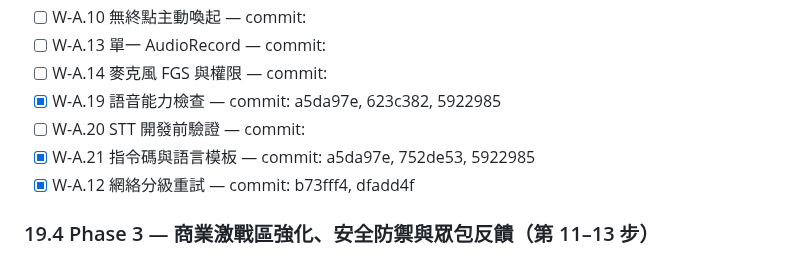
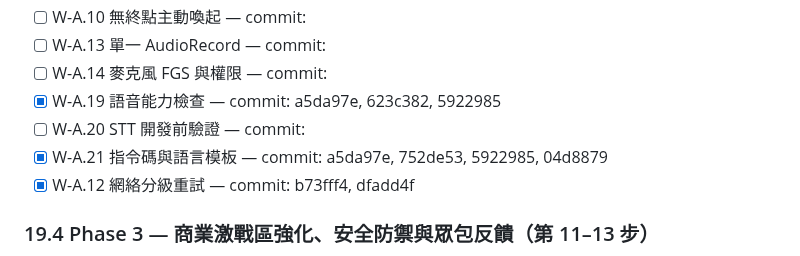
Before and after one commit to YeeHimChow-2526/FYP-A05, a Markdown page: .ai/PROGRESS.md, the part around the change. Rendered like a GitHub page.

Commit message:
PROGRESS：更新 W-A.21 commit

```diff
--- a/.ai/PROGRESS.md
+++ b/.ai/PROGRESS.md
@@ -56,7 +56,7 @@
 - [ ] W-A.14 麥克風 FGS 與權限 — commit:
 - [x] W-A.19 語音能力檢查 — commit: a5da97e, 623c382, 5922985
 - [ ] W-A.20 STT 開發前驗證 — commit:
-- [x] W-A.21 指令碼與語言模板 — commit: a5da97e, 752de53, 5922985
+- [x] W-A.21 指令碼與語言模板 — commit: a5da97e, 752de53, 5922985, 04d8879
 - [x] W-A.12 網絡分級重試 — commit: b73fff4, dfadd4f
 
 ### 19.4 Phase 3 — 商業激戰區強化、安全防禦與眾包反饋（第 11–13 步）
```
